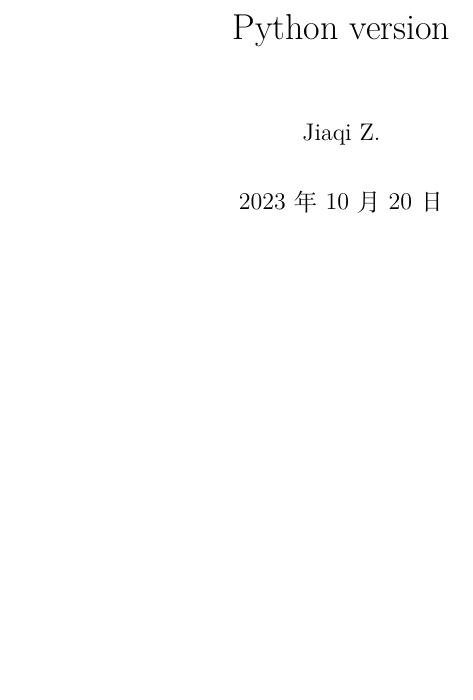
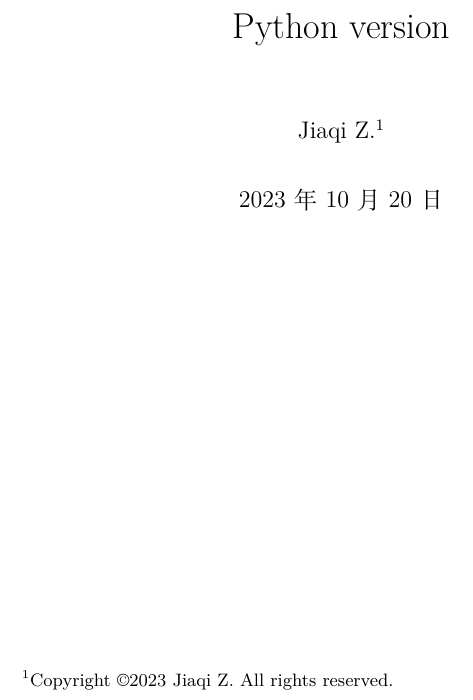
Before and after one commit to JackyZhang00/numerical-analysis-notes, a LaTeX thesis (main-Python.tex): part of page 1 of 90, cut so that both start at the same text, the shorter picture padded with empty space. Compiled offline with XeLaTeX.

Commit message:
完成第三章, 添加版权信息与使用说明

```diff
--- a/main-Python.tex
+++ b/main-Python.tex
@@ -12,7 +12,7 @@
 \usepackage{amssymb}
 
 \title{数值分析笔记\\Python version}
-\author{Jiaqi Z.}
+\author{Jiaqi Z.\footnote{Copyright \copyright 2023 Jiaqi Z. All rights reserved.}}
 
 \newtheorem{theorem}{\indent 定理}[section]
 \newtheorem{lemma}[theorem]{\indent 引理}
```
Also changed, not shown: README.md, main-Python.pdf.
